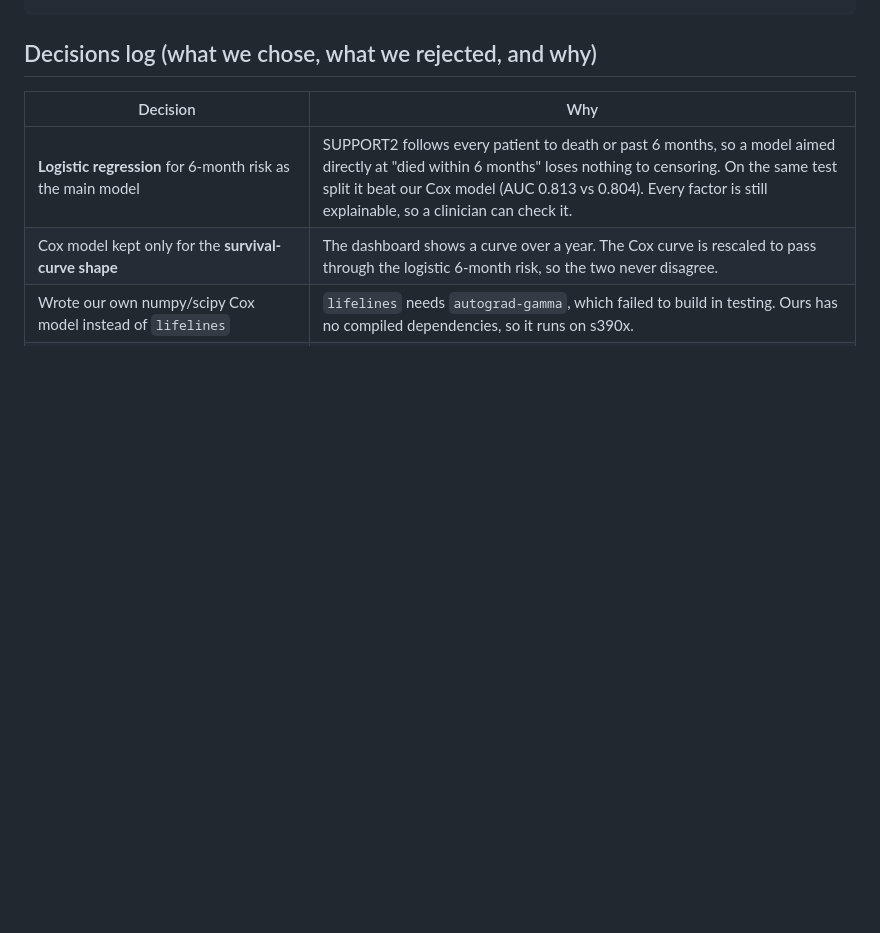
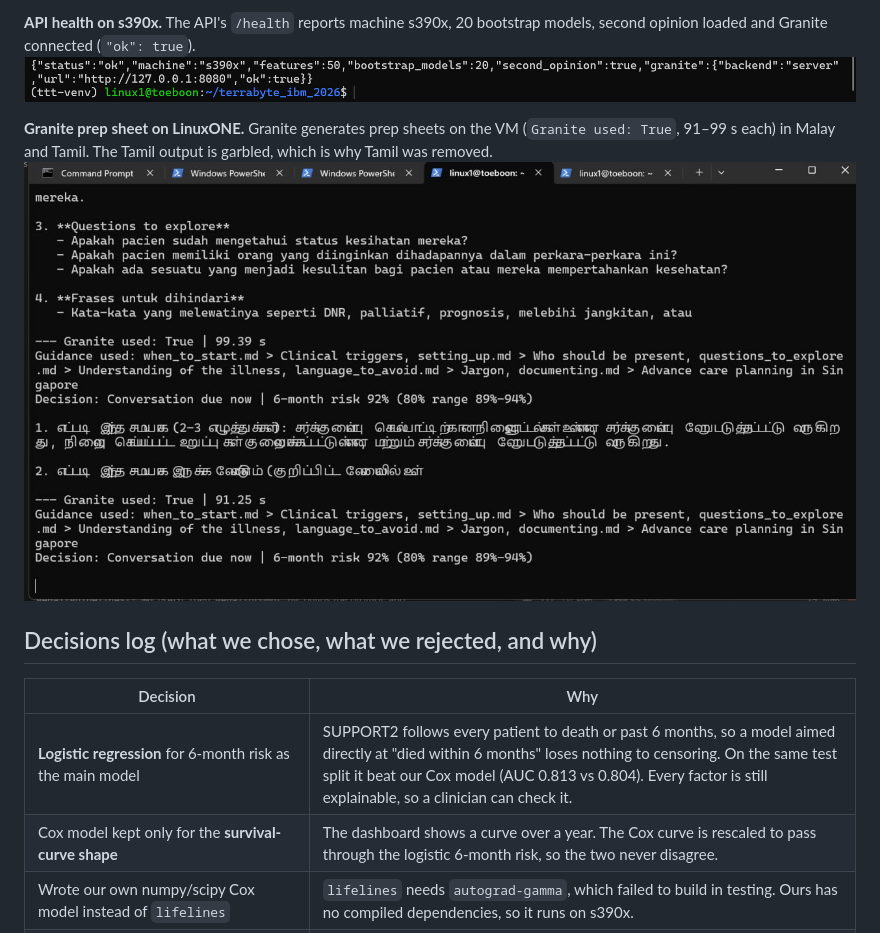
Before and after one commit to Chloe22204/terrabyte_ibm_2026, a Markdown page: README.md, the part around one of its changes. GitHub-like rendering; blank space fills up the shorter version.

```diff
--- a/README.md
+++ b/README.md
@@ -51,3 +80,8 @@ curl localhost:8000/health
+**API health on s390x.** The API's `/health` reports machine s390x, 20 bootstrap models, second opinion loaded and Granite connected (`"ok": true`).
+![API health with Granite connected](screenshots/container_screenshot.png)
+
+**Granite prep sheet on LinuxONE.** Granite generates prep sheets on the VM (`Granite used: True`, 91–99 s each) in Malay and Tamil. The Tamil output is garbled, which is why Tamil was removed.
+![Granite prep sheet](screenshots/genai_prepsheet.jpg)
 
 ## Decisions log (what we chose, what we rejected, and why)
 
```
Also changed, not shown: other parts of README.md (+29 -0 lines).
